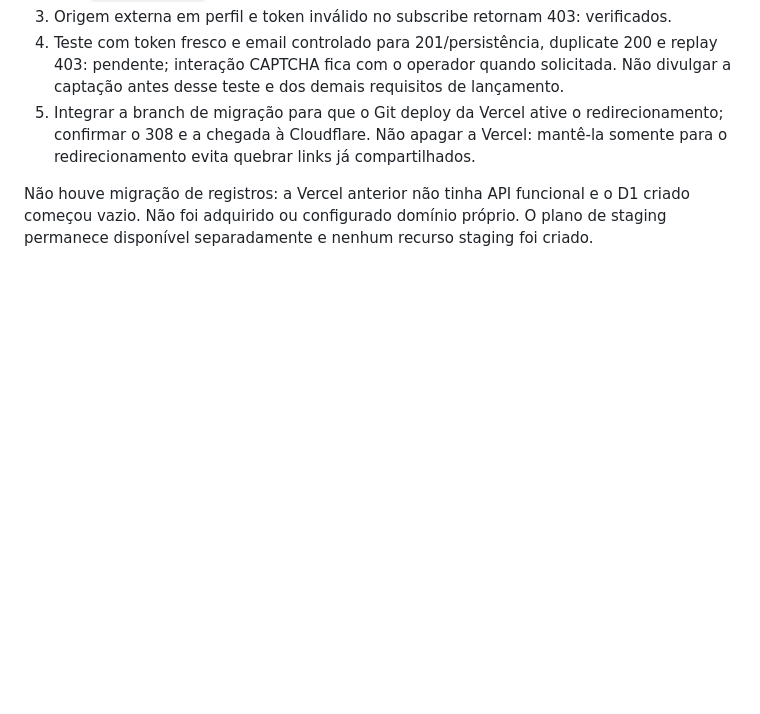
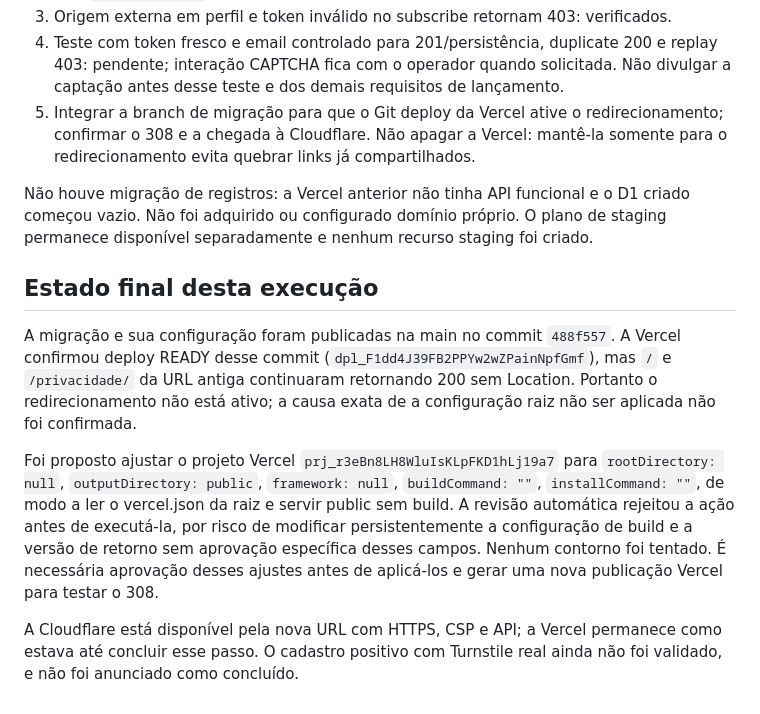
Before and after one commit to Apoloundifinied/unstuck, a Markdown page: docs/13-cloudflare-migration.md, the part around the change. Drawn GitHub-style; blank space fills up the shorter version.

```diff
--- a/docs/13-cloudflare-migration.md
+++ b/docs/13-cloudflare-migration.md
@@ -38,3 +38,11 @@ Checklist de migração:
 5. Integrar a branch de migração para que o Git deploy da Vercel ative o redirecionamento; confirmar o 308 e a chegada à Cloudflare. Não apagar a Vercel: mantê-la somente para o redirecionamento evita quebrar links já compartilhados.
 
 Não houve migração de registros: a Vercel anterior não tinha API funcional e o D1 criado começou vazio. Não foi adquirido ou configurado domínio próprio. O plano de staging permanece disponível separadamente e nenhum recurso staging foi criado.
+
+## Estado final desta execução
+
+A migração e sua configuração foram publicadas na main no commit `488f557`. A Vercel confirmou deploy READY desse commit (`dpl_F1dd4J39FB2PPYw2wZPainNpfGmf`), mas `/` e `/privacidade/` da URL antiga continuaram retornando 200 sem Location. Portanto o redirecionamento não está ativo; a causa exata de a configuração raiz não ser aplicada não foi confirmada.
+
+Foi proposto ajustar o projeto Vercel `prj_r3eBn8LH8WluIsKLpFKD1hLj19a7` para `rootDirectory: null`, `outputDirectory: public`, `framework: null`, `buildCommand: ""`, `installCommand: ""`, de modo a ler o vercel.json da raiz e servir public sem build. A revisão automática rejeitou a ação antes de executá-la, por risco de modificar persistentemente a configuração de build e a versão de retorno sem aprovação específica desses campos. Nenhum contorno foi tentado. É necessária aprovação desses ajustes antes de aplicá-los e gerar uma nova publicação Vercel para testar o 308.
+
+A Cloudflare está disponível pela nova URL com HTTPS, CSP e API; a Vercel permanece como estava até concluir esse passo. O cadastro positivo com Turnstile real ainda não foi validado, e não foi anunciado como concluído.
```
Also changed, not shown: README.md (+1 -1 lines).
